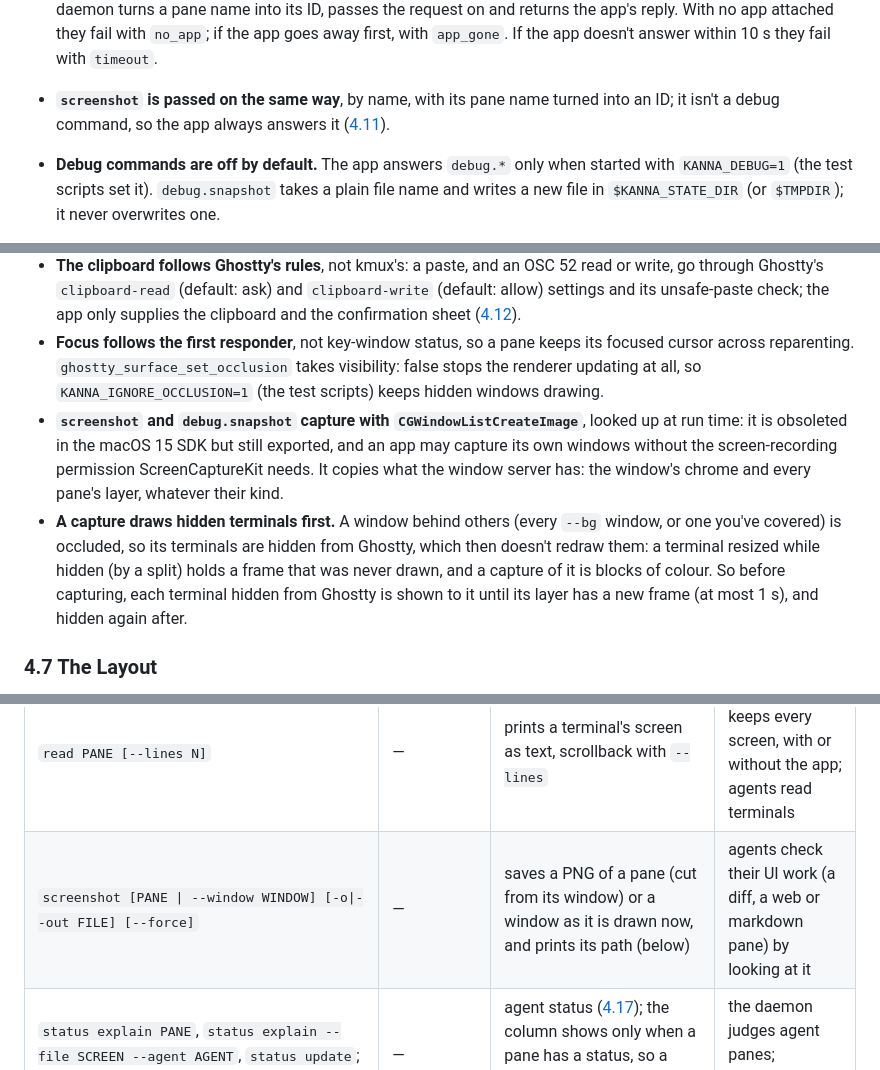
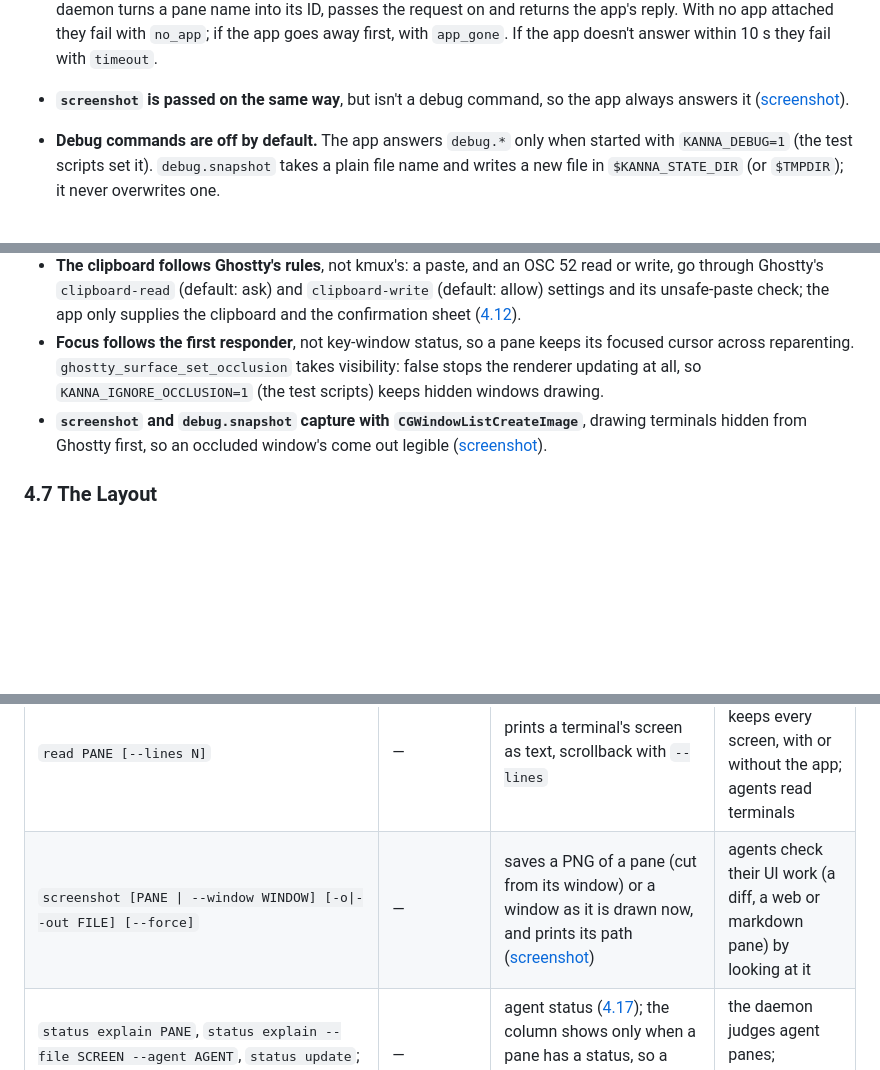
Before and after one commit to jemdiggity/kanna-v4, a Markdown page: docs/kanna-spec.md, 3 parts joined by grey strips. Drawn GitHub-style; blank space fills up the shorter version.

Commit message:
kanna screenshot has its own spec, docs/specs/screenshot.md, with a window and a pane shot taken by the command; kanna-spec.md links to it

```diff
--- a/docs/kanna-spec.md
+++ b/docs/kanna-spec.md
@@ -328,7 +328,7 @@ sequenceDiagram
 
 - **The daemon decides a terminal's size.** The view asks with `resize`; the daemon sets the pty's size, and the view takes the size `grid` gives it, in order with the output.
 - **Requests for the app** (every `debug.*` command the core doesn't answer itself: `debug.app`, `debug.type`, `debug.key`, `debug.text`, `debug.snapshot`, `debug.web`, `debug.md`, `debug.ios`, and kmux's UI commands `debug.click`, `debug.drag`, `debug.menu`, `debug.pinch`, `debug.stats`, [4.10](#410-windows-tabs-and-splits)) can come from any client. The daemon turns a pane name into its ID, passes the request on and returns the app's reply. With no app attached they fail with `no_app`; if the app goes away first, with `app_gone`. If the app doesn't answer within 10 s they fail with `timeout`.
-- **`screenshot` is passed on the same way**, by name, with its pane name turned into an ID; it isn't a debug command, so the app always answers it ([4.11](#411-the-kanna-cli)).
+- **`screenshot` is passed on the same way**, but isn't a debug command, so the app always answers it ([screenshot](specs/screenshot.md)).
 - **Debug commands are off by default.** The app answers `debug.*` only when started with `KANNA_DEBUG=1` (the test scripts set it). `debug.snapshot` takes a plain file name and writes a new file in `$KANNA_STATE_DIR` (or `$TMPDIR`); it never overwrites one.
 - **Limits:** a resize beyond 1000 cells a side is refused; a line over 16 MiB drops the app; an app that falls 16 MiB behind on output stops getting it and starts its terminals over (snapshot, grid) once it has caught up, and one 64 MiB behind is dropped.
 - **The layout is the app's** ([4.7](#47-the-layout)): the daemon keeps none and asks the app for every layout step. M0's `layout` notice, which mirrored a layout the daemon kept, is gone.
@@ -342,8 +342,7 @@ sequenceDiagram
 - **Typed text goes out as key events.** Committed text is sent as the key event's text, as Ghostty's app does; `ghostty_surface_text` is the paste path and would wrap every keystroke in bracketed-paste markers. A lone control character is reported without Control, function-key private-use characters aren't text, and text starting with a control character or DEL is dropped so the encoder works from the key code (Shift+Return reaches kitty-keyboard programs as `CSI 13;2u`).
 - **The clipboard follows Ghostty's rules**, not kmux's: a paste, and an OSC 52 read or write, go through Ghostty's `clipboard-read` (default: ask) and `clipboard-write` (default: allow) settings and its unsafe-paste check; the app only supplies the clipboard and the confirmation sheet ([4.12](#412-terminal-behaviour)).
 - **Focus follows the first responder**, not key-window status, so a pane keeps its focused cursor across reparenting. `ghostty_surface_set_occlusion` takes visibility: false stops the renderer updating at all, so `KANNA_IGNORE_OCCLUSION=1` (the test scripts) keeps hidden windows drawing.
-- **`screenshot` and `debug.snapshot` capture with `CGWindowListCreateImage`**, looked up at run time: it is obsoleted in the macOS 15 SDK but still exported, and an app may capture its own windows without the screen-recording permission ScreenCaptureKit needs. It copies what the window server has: the window's chrome and every pane's layer, whatever their kind.
-- **A capture draws hidden terminals first.** A window behind others (every `--bg` window, or one you've covered) is occluded, so its terminals are hidden from Ghostty, which then doesn't redraw them: a terminal resized while hidden (by a split) holds a frame that was never drawn, and a capture of it is blocks of colour. So before capturing, each terminal hidden from Ghostty is shown to it until its layer has a new frame (at most 1 s), and hidden again after.
+- **`screenshot` and `debug.snapshot` capture with `CGWindowListCreateImage`**, drawing terminals hidden from Ghostty first, so an occluded window's come out legible ([screenshot](specs/screenshot.md#3-how-its-built)).
 
 ### 4.7 The Layout
 
@@ -665,7 +664,7 @@ Global options, as kmux's: `--json` (the reply as one line of JSON), `--help`/`-
 | | kmux | kanna | Why |
 |---|---|---|---|
 | `read PANE [--lines N]` | — | prints a terminal's screen as text, scrollback with `--lines` | the daemon keeps every screen, with or without the app; agents read terminals |
-| `screenshot [PANE \| --window WINDOW] [-o\|--out FILE] [--force]` | — | saves a PNG of a pane (cut from its window) or a window as it is drawn now, and prints its path (below) | agents check their UI work (a diff, a web or markdown pane) by looking at it |
+| `screenshot [PANE \| --window WINDOW] [-o\|--out FILE] [--force]` | — | saves a PNG of a pane (cut from its window) or a window as it is drawn now, and prints its path ([screenshot](specs/screenshot.md)) | agents check their UI work (a diff, a web or markdown pane) by looking at it |
 | `status explain PANE`, `status explain --file SCREEN --agent AGENT`, `status update`; `list`'s STATUS column and `status` field | — | agent status ([4.17](#417-agent-status)); the column shows only when a pane has a status, so a kmux reply prints as kmux prints it | the daemon judges agent panes; `capabilities` lists `status` |
 | `send-key PANE KEY...` | — (`send` types a line and presses Return; `debug.key` goes through the app's window) | presses keys in a terminal, encoded for the program's current modes, without the app ([6](#6-commands)) | agents answer another agent's menu, interrupt a command or submit a prompt; kmux's research recommends cmux's `send-key`, and kmux gets it from this port |
 | `--` | — (`--json` is taken from anywhere, so it can't be typed) | ends the options: `kanna send p1 -- --json` | text that looks like an option |
```
Also changed, not shown: other parts of docs/kanna-spec.md (+2 -2 lines), docs/specs/screenshot.md (added, +63 -0 lines), docs/specs/screenshot-pane.png (added), docs/specs/screenshot-window.png (added).
